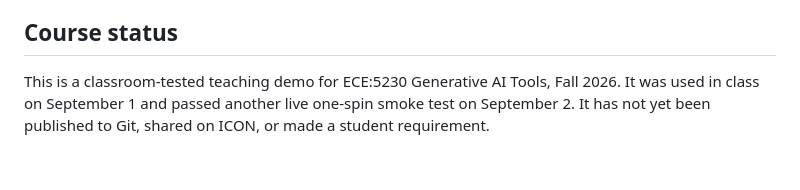
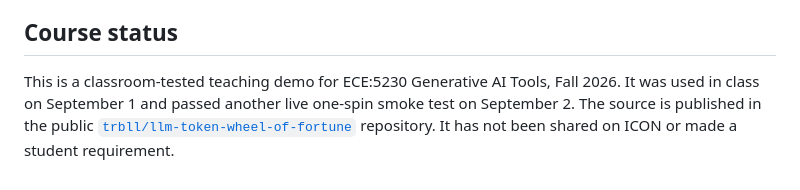
Before and after one commit to trbll/llm-token-wheel-of-fortune, a Markdown page: README.md, the part around the change. Drawn GitHub-style.

Commit message:
Document public repository

```diff
--- a/README.md
+++ b/README.md
@@ -160,4 +160,4 @@ The source code is available under the [MIT License](LICENSE). The Ollama model
 
 ## Course status
 
-This is a classroom-tested teaching demo for ECE:5230 Generative AI Tools, Fall 2026. It was used in class on September 1 and passed another live one-spin smoke test on September 2. It has not yet been published to Git, shared on ICON, or made a student requirement.
+This is a classroom-tested teaching demo for ECE:5230 Generative AI Tools, Fall 2026. It was used in class on September 1 and passed another live one-spin smoke test on September 2. The source is published in the public [`trbll/llm-token-wheel-of-fortune`](https://github.com/trbll/llm-token-wheel-of-fortune) repository. It has not been shared on ICON or made a student requirement.
```
